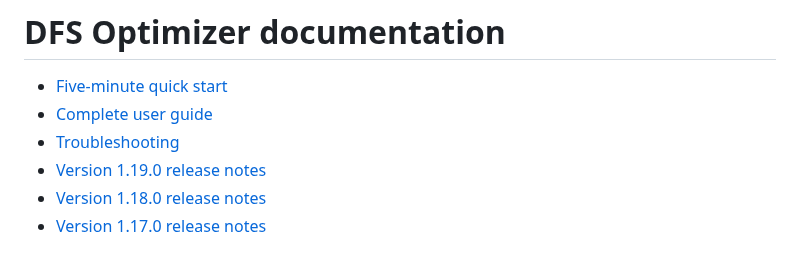
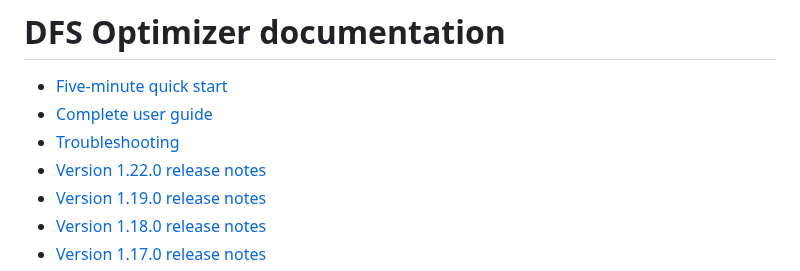
Before and after one commit to mnicho17/DFS, a Markdown page: docs/README.md, the part around the change. Rendered like a GitHub page.

Commit message:
Prepare v1.22.0 reporting release and guide

```diff
--- a/docs/README.md
+++ b/docs/README.md
@@ -3,6 +3,7 @@
 - [Five-minute quick start](QUICK_START.md)
 - [Complete user guide](USER_GUIDE.md)
 - [Troubleshooting](TROUBLESHOOTING.md)
+- [Version 1.22.0 release notes](releases/v1.22.0.md)
 - [Version 1.19.0 release notes](releases/v1.19.0.md)
 - [Version 1.18.0 release notes](releases/v1.18.0.md)
 - [Version 1.17.0 release notes](releases/v1.17.0.md)
```
Also changed, not shown: docs/releases/v1.22.0.md (added, +19 -0 lines), docs/images/review-report.png, 1 other file.
